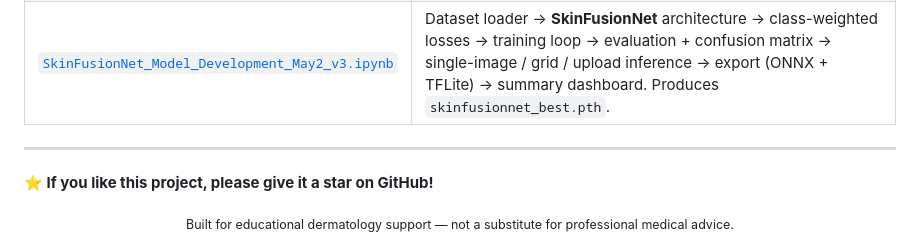
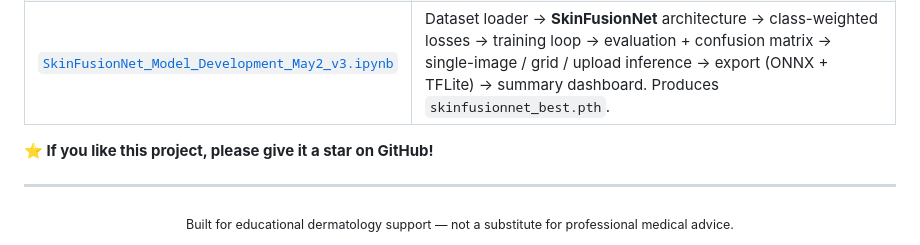
Before and after one commit to jenshikaj/SkinVisionAI-Skin-Cancer-Detection-Using-Deep-Learning, a Markdown page: README.md, the part around the change. Drawn GitHub-style.

```diff
--- a/README.md
+++ b/README.md
@@ -403,9 +403,9 @@ flutter run                      # backend must already be running
 | [`Derm_Stage_Label_Generation.ipynb`](backend/StageGeneration) | Adds a **Normal Skin** class, extracts image features, assigns clinically meaningful **severity-stage** labels, writes the train/val/test CSVs SkinFusionNet consumes. |
 | [`SkinFusionNet_Model_Development_May2_v3.ipynb`](backend/SkinFusionNet_Model_Building) | Dataset loader → **SkinFusionNet** architecture → class-weighted losses → training loop → evaluation + confusion matrix → single-image / grid / upload inference → export (ONNX + TFLite) → summary dashboard. Produces `skinfusionnet_best.pth`. |
 
+**⭐ If you like this project, please give it a star on GitHub!**
+
 ---
-
-**⭐ If you like this project, please give it a star on GitHub!**
 
 <div align="center">
 <sub>Built for educational dermatology support — not a substitute for professional medical advice.</sub>
```
